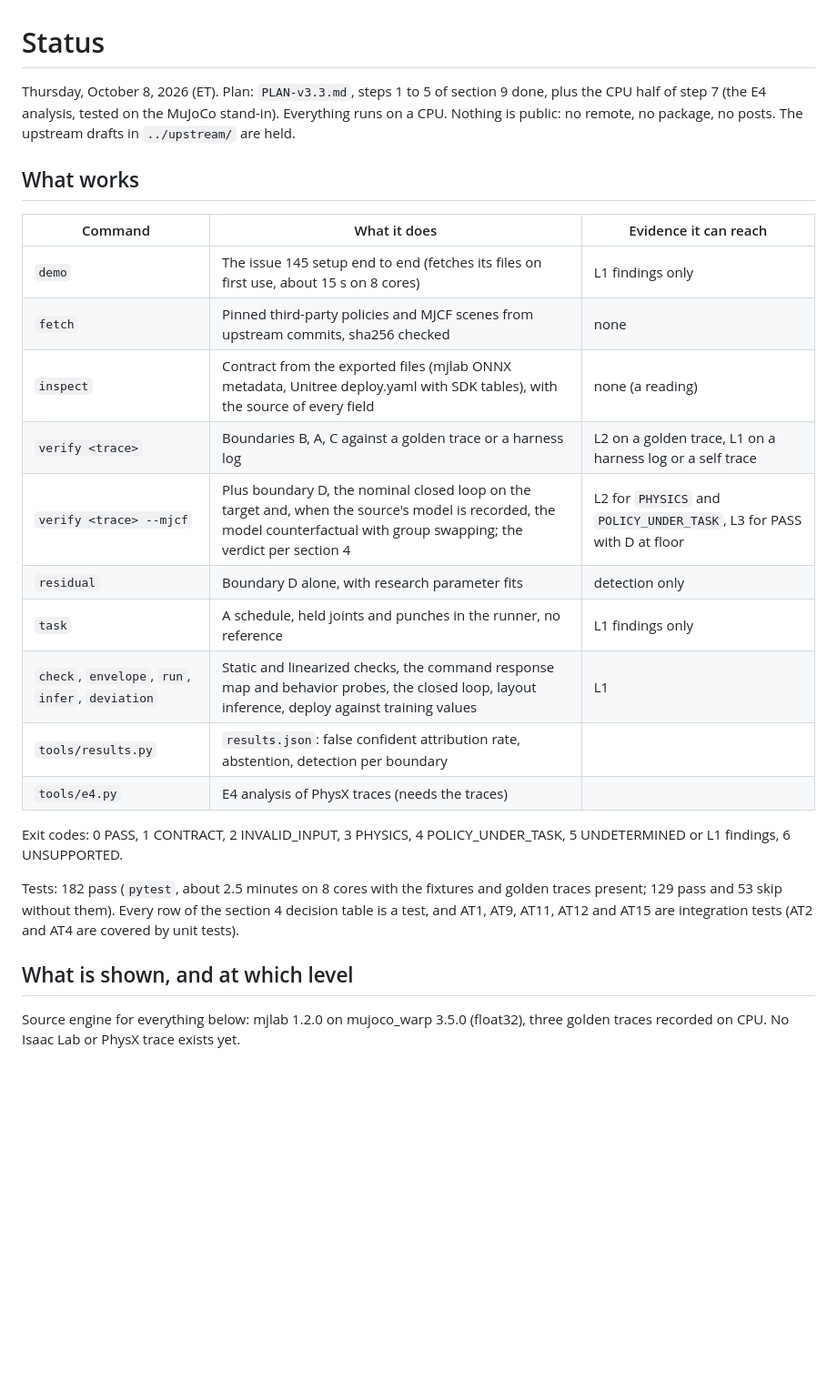
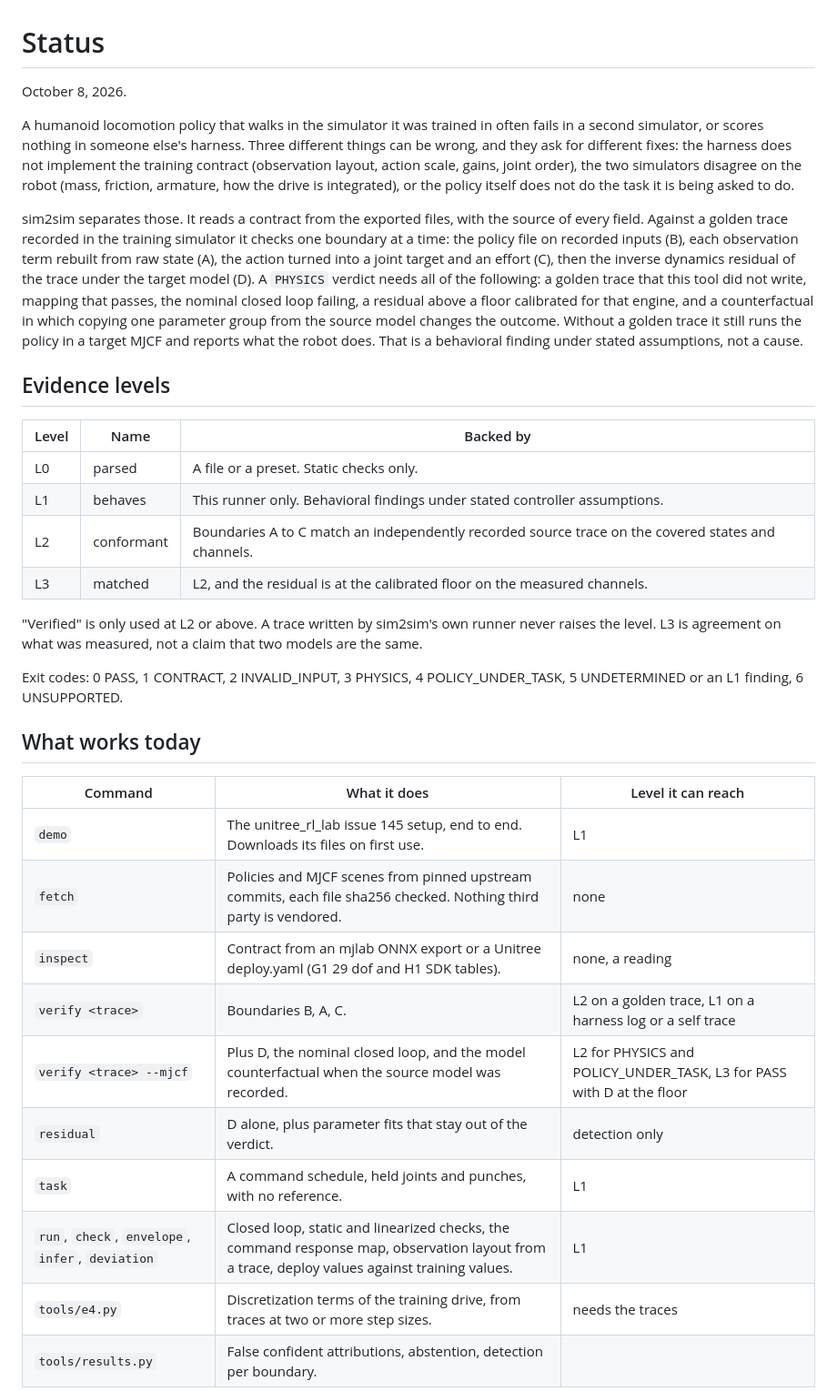
Before and after one commit to dundysm/gaitkeeper, a Markdown page: STATUS.md, the part around one of its changes. Shown at 91% size. GitHub-like rendering; blank space fills up the shorter version.

Commit message:
STATUS: what works, what was measured, what is left

```diff
--- a/STATUS.md
+++ b/STATUS.md
@@ -1,34 +1,56 @@
 # Status
 
-Thursday, October 8, 2026 (ET). Plan: `PLAN-v3.3.md`, steps 1 to 5 of section
-9 done, plus the CPU half of step 7 (the E4 analysis, tested on the MuJoCo
-stand-in). Everything runs on a CPU. Nothing is public: no remote, no package,
-no posts. The upstream drafts in `../upstream/` are held.
+October 8, 2026.
 
-## What works
+A humanoid locomotion policy that walks in the simulator it was trained in
+often fails in a second simulator, or scores nothing in someone else's
+harness. Three different things can be wrong, and they ask for different
+fixes: the harness does not implement the training contract (observation
+layout, action scale, gains, joint order), the two simulators disagree on the
+robot (mass, friction, armature, how the drive is integrated), or the policy
+itself does not do the task it is being asked to do.
 
-| Command | What it does | Evidence it can reach |
+sim2sim separates those. It reads a contract from the exported files, with
+the source of every field. Against a golden trace recorded in the training
+simulator it checks one boundary at a time: the policy file on recorded
+inputs (B), each observation term rebuilt from raw state (A), the action
+turned into a joint target and an effort (C), then the inverse dynamics
+residual of the trace under the target model (D). A `PHYSICS` verdict needs
+all of the following: a golden trace that this tool did not write, mapping
+that passes, the nominal closed loop failing, a residual above a floor
+calibrated for that engine, and a counterfactual in which copying one
+parameter group from the source model changes the outcome. Without a golden
+trace it still runs the policy in a target MJCF and reports what the robot
+does. That is a behavioral finding under stated assumptions, not a cause.
+
+## Evidence levels
+
+| Level | Name | Backed by |
 |---|---|---|
-| `demo` | The issue 145 setup end to end (fetches its files on first use, about 15 s on 8 cores) | L1 findings only |
-| `fetch` | Pinned third-party policies and MJCF scenes from upstream commits, sha256 checked | none |
-| `inspect` | Contract from the exported files (mjlab ONNX metadata, Unitree deploy.yaml with SDK tables), with the source of every field | none (a reading) |
-| `verify <trace>` | Boundaries B, A, C against a golden trace or a harness log | L2 on a golden trace, L1 on a harness log or a self trace |
-| `verify <trace> --mjcf` | Plus boundary D, the nominal closed loop on the target and, when the source's model is recorded, the model counterfactual with group swapping; the verdict per section 4 | L2 for `PHYSICS` and `POLICY_UNDER_TASK`, L3 for PASS with D at floor |
-| `residual` | Boundary D alone, with research parameter fits | detection only |
-| `task` | A schedule, held joints and punches in the runner, no reference | L1 findings only |
-| `check`, `envelope`, `run`, `infer`, `deviation` | Static and linearized checks, the command response map and behavior probes, the closed loop, layout inference, deploy against training values | L1 |
-| `tools/results.py` | `results.json`: false confident attribution rate, abstention, detection per boundary | |
-| `tools/e4.py` | E4 analysis of PhysX traces (needs the traces) | |
+| L0 | parsed | A file or a preset. Static checks only. |
+| L1 | behaves | This runner only. Behavioral findings under stated controller assumptions. |
+| L2 | conformant | Boundaries A to C match an independently recorded source trace on the covered states and channels. |
+| L3 | matched | L2, and the residual is at the calibrated floor on the measured channels. |
 
-Exit codes: 0 PASS, 1 CONTRACT, 2 INVALID_INPUT, 3 PHYSICS, 4 POLICY_UNDER_TASK,
-5 UNDETERMINED or L1 findings, 6 UNSUPPORTED.
+"Verified" is only used at L2 or above. A trace written by sim2sim's own
+runner never raises the level. L3 is agreement on what was measured, not a
+claim that two models are the same.
 
-Tests: 182 pass (`pytest`, about 2.5 minutes on 8 cores with the fixtures and golden traces present; 129 pass and 53 skip without them). Every row of the section 4 decision table is a test, and
-AT1, AT9, AT11, AT12 and AT15 are integration tests (AT2 and AT4 are covered by unit tests).
+Exit codes: 0 PASS, 1 CONTRACT, 2 INVALID_INPUT, 3 PHYSICS, 4
+POLICY_UNDER_TASK, 5 UNDETERMINED or an L1 finding, 6 UNSUPPORTED.
 
-## What is shown, and at which level
+## What works today
 
-Source engine for everything below: mjlab 1.2.0 on mujoco_warp 3.5.0
-(float32), three golden traces recorded on CPU. No Isaac Lab or PhysX trace
-exists yet.
+| Command | What it does | Level it can reach |
+|---|---|---|
+| `demo` | The unitree_rl_lab issue 145 setup, end to end. Downloads its files on first use. | L1 |
+| `fetch` | Policies and MJCF scenes from pinned upstream commits, each file sha256 checked. Nothing third party is vendored. | none |
+| `inspect` | Contract from an mjlab ONNX export or a Unitree deploy.yaml (G1 29 dof and H1 SDK tables). | none, a reading |
+| `verify <trace>` | Boundaries B, A, C. | L2 on a golden trace, L1 on a harness log or a self trace |
+| `verify <trace> --mjcf` | Plus D, the nominal closed loop, and the model counterfactual when the source model was recorded. | L2 for PHYSICS and POLICY_UNDER_TASK, L3 for PASS with D at the floor |
+| `residual` | D alone, plus parameter fits that stay out of the verdict. | detection only |
+| `task` | A command schedule, held joints and punches, with no reference. | L1 |
+| `run`, `check`, `envelope`, `infer`, `deviation` | Closed loop, static and linearized checks, the command response map, observation layout from a trace, deploy values against training values. | L1 |
+| `tools/e4.py` | Discretization terms of the training drive, from traces at two or more step sizes. | needs the traces |
+| `tools/results.py` | False confident attributions, abstention, detection per boundary. | |
 
```
Also changed, not shown: other parts of STATUS.md (+157 -128 lines).
